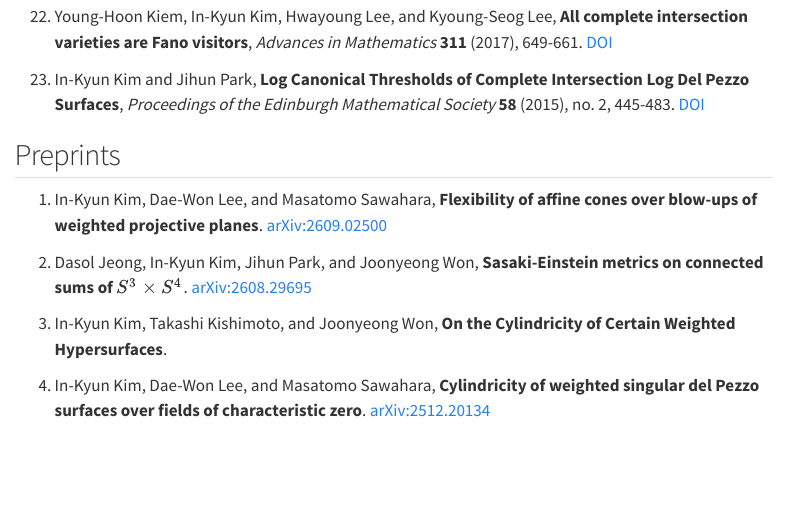
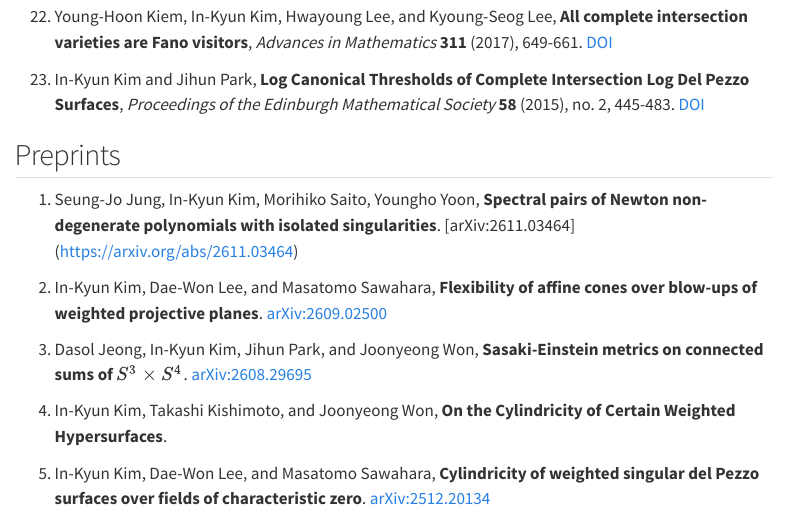
Before and after one commit to soulcraw/inkyun, a Quarto document (research.qmd): the page in a window 1100 px wide, from 1550 px down. Rendered offline with R 4.5, knitr and Pandoc in place of Quarto, with nearby package versions; menus at the side of the page are left out.

Commit message:
Render Quarto website

```diff
--- a/research.qmd
+++ b/research.qmd
@@ -50,6 +50,8 @@ title: "Research"
 1. In-Kyun Kim and Jihun Park, **Log Canonical Thresholds of Complete Intersection Log Del Pezzo Surfaces**, *Proceedings of the Edinburgh Mathematical Society* **58** (2015), no. 2, 445-483. [DOI](https://doi.org/10.1017/S0013091515000012)
 
 ## Preprints
+1. Seung-Jo Jung, In-Kyun Kim, Morihiko Saito, Youngho Yoon, **Spectral pairs of Newton non-degenerate polynomials with isolated singularities**. [arXiv:2611.03464] (https://arxiv.org/abs/2611.03464)
+
 1. In-Kyun Kim, Dae-Won Lee, and Masatomo Sawahara, **Flexibility of affine cones over blow-ups of weighted projective planes**. [arXiv:2609.02500](https://arxiv.org/abs/2609.02500)
 
 1. Dasol Jeong, In-Kyun Kim, Jihun Park, and Joonyeong Won, **Sasaki-Einstein metrics on connected sums of $S^3\times S^4$**. [arXiv:2608.29695](https://arxiv.org/abs/2608.29695)
```
Also changed, not shown: 1 other file.
